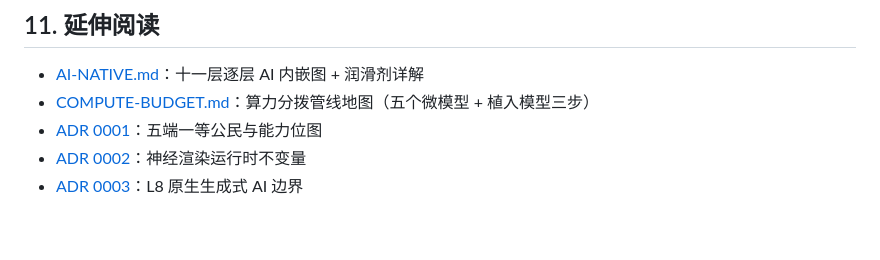
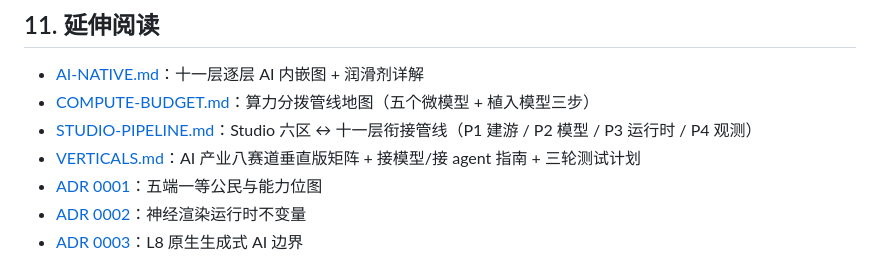
Before and after one commit to OriEra-engine/engine, a Markdown page: docs/ARCHITECTURE.md, the part around the change. Drawn GitHub-style; blank space fills up the shorter version.

Commit message:
docs: link studio pipeline + verticals; normalize line endings back to LF

```diff
--- a/docs/ARCHITECTURE.md
+++ b/docs/ARCHITECTURE.md
@@ -264,6 +264,8 @@ L9 的 Agent 是引擎系统（挂调度器、吃帧预算、有世界状态）
 
 - [AI-NATIVE.md](AI-NATIVE.md)：十一层逐层 AI 内嵌图 + 润滑剂详解
 - [COMPUTE-BUDGET.md](COMPUTE-BUDGET.md)：算力分拨管线地图（五个微模型 + 植入模型三步）
+- [STUDIO-PIPELINE.md](STUDIO-PIPELINE.md)：Studio 六区 ↔ 十一层衔接管线（P1 建游 / P2 模型 / P3 运行时 / P4 观测）
+- [VERTICALS.md](VERTICALS.md)：AI 产业八赛道垂直版矩阵 + 接模型/接 agent 指南 + 三轮测试计划
 - [ADR 0001](adr/0001-five-platforms-capability-bitmap.md)：五端一等公民与能力位图
 - [ADR 0002](adr/0002-neural-rendering-runtime-invariants.md)：神经渲染运行时不变量
 - [ADR 0003](adr/0003-l8-native-generative-ai.md)：L8 原生生成式 AI 边界
```
